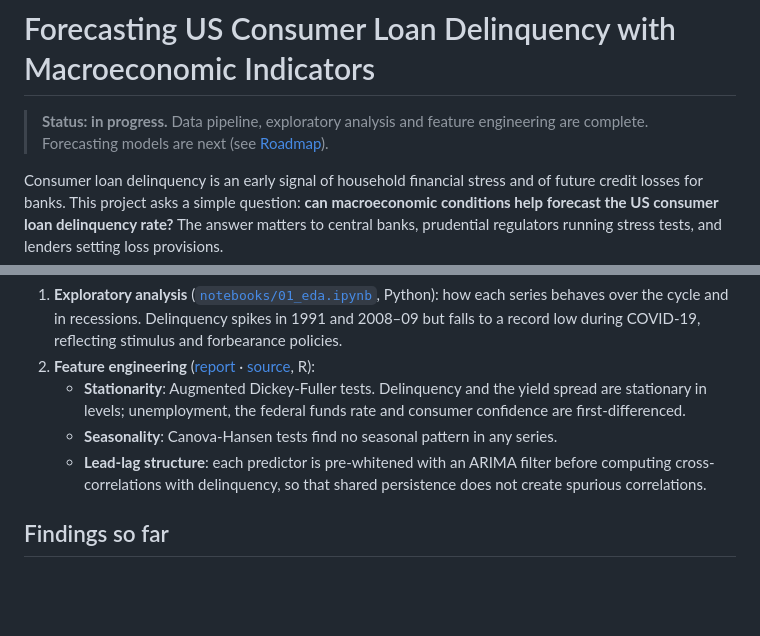
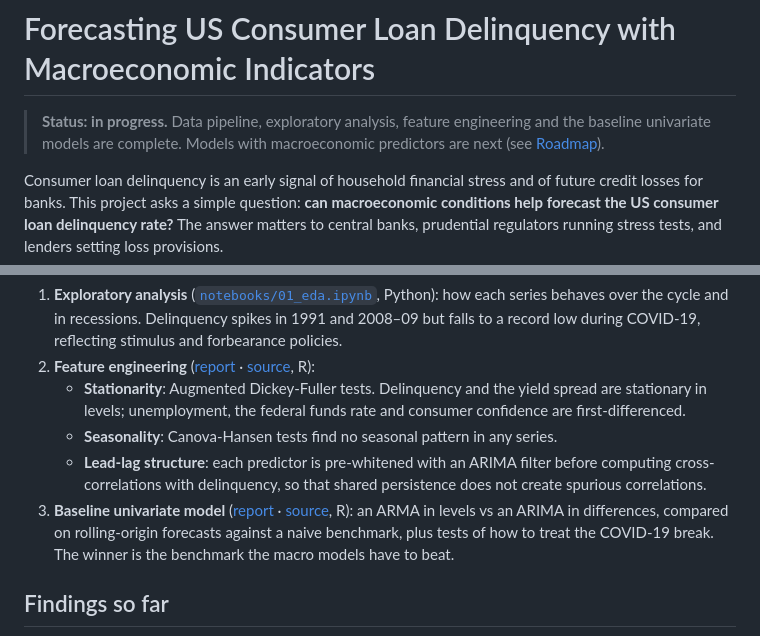
Before and after one commit to FaridaISSIFOU/consumer-delinquency-forecasting, a Markdown page: README.md, 2 parts joined by grey strips. Rendered like a GitHub page; blank space fills up the shorter version.

```diff
--- a/README.md
+++ b/README.md
@@ -1,6 +1,6 @@
 # Forecasting US Consumer Loan Delinquency with Macroeconomic Indicators
 
-> **Status: in progress.** Data pipeline, exploratory analysis and feature engineering are complete. Forecasting models are next (see [Roadmap](#roadmap)).
+> **Status: in progress.** Data pipeline, exploratory analysis, feature engineering and the baseline univariate models are complete. Models with macroeconomic predictors are next (see [Roadmap](#roadmap)).
 
 Consumer loan delinquency is an early signal of household financial stress and of future credit losses for banks. This project asks a simple question: **can macroeconomic conditions help forecast the US consumer loan delinquency rate?** The answer matters to central banks, prudential regulators running stress tests, and lenders setting loss provisions.
 
@@ -25,6 +25,7 @@ Quarterly data from [FRED](https://fred.stlouisfed.org/), **1987 Q1 – 2025 Q4*
    - **Stationarity**: Augmented Dickey-Fuller tests. Delinquency and the yield spread are stationary in levels; unemployment, the federal funds rate and consumer confidence are first-differenced.
    - **Seasonality**: Canova-Hansen tests find no seasonal pattern in any series.
    - **Lead-lag structure**: each predictor is pre-whitened with an ARIMA filter before computing cross-correlations with delinquency, so that shared persistence does not create spurious correlations.
+3. **Baseline univariate model** ([report](reports/03_baseline_arma.md) · [source](notebooks/03_baseline_arma.Rmd), R): an ARMA in levels vs an ARIMA in differences, compared on rolling-origin forecasts against a naive benchmark, plus tests of how to treat the COVID-19 break. The winner is the benchmark the macro models have to beat.
 
 ## Findings so far
 
```
Also changed, not shown: other parts of README.md (+11 -4 lines).
